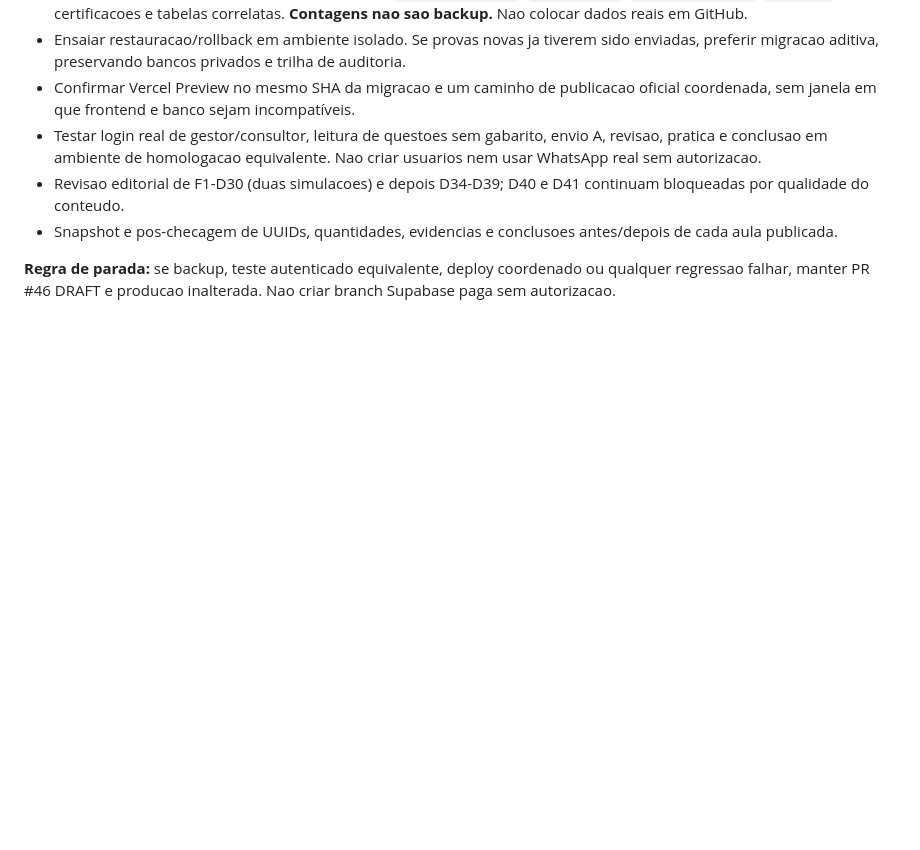
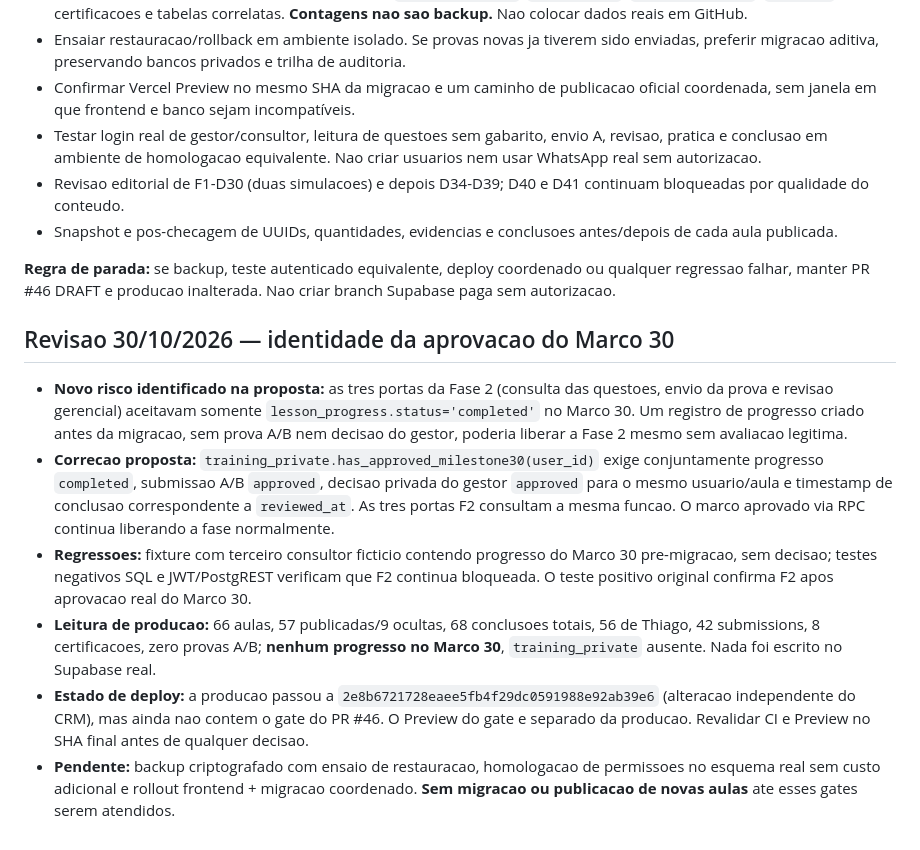
Before and after one commit to casabonitamkt/universidade-grupo-okada, a Markdown page: docs/relatorios/regressao-legado-preflight-2026-10-29.md, the part around the change. GitHub-like rendering; blank space fills up the shorter version.

Commit message:
docs(training): registrar gate de proveniencia Marco 30 e estado oficial 30/10

```diff
--- a/docs/relatorios/regressao-legado-preflight-2026-10-29.md
+++ b/docs/relatorios/regressao-legado-preflight-2026-10-29.md
@@ -33,3 +33,12 @@ Todos os testes devem passar no **SHA final**, incluindo PostgreSQL, PostgREST,
 - Snapshot e pos-checagem de UUIDs, quantidades, evidencias e conclusoes antes/depois de cada aula publicada.
 
 **Regra de parada:** se backup, teste autenticado equivalente, deploy coordenado ou qualquer regressao falhar, manter PR #46 DRAFT e producao inalterada. Nao criar branch Supabase paga sem autorizacao.
+
+## Revisao 30/10/2026 — identidade da aprovacao do Marco 30
+
+- **Novo risco identificado na proposta:** as tres portas da Fase 2 (consulta das questoes, envio da prova e revisao gerencial) aceitavam somente `lesson_progress.status='completed'` no Marco 30. Um registro de progresso criado antes da migracao, sem prova A/B nem decisao do gestor, poderia liberar a Fase 2 mesmo sem avaliacao legitima.
+- **Correcao proposta:** `training_private.has_approved_milestone30(user_id)` exige conjuntamente progresso `completed`, submissao A/B `approved`, decisao privada do gestor `approved` para o mesmo usuario/aula e timestamp de conclusao correspondente a `reviewed_at`. As tres portas F2 consultam a mesma funcao. O marco aprovado via RPC continua liberando a fase normalmente.
+- **Regressoes:** fixture com terceiro consultor ficticio contendo progresso do Marco 30 pre-migracao, sem decisao; testes negativos SQL e JWT/PostgREST verificam que F2 continua bloqueada. O teste positivo original confirma F2 apos aprovacao real do Marco 30.
+- **Leitura de producao:** 66 aulas, 57 publicadas/9 ocultas, 68 conclusoes totais, 56 de Thiago, 42 submissions, 8 certificacoes, zero provas A/B; **nenhum progresso no Marco 30**, `training_private` ausente. Nada foi escrito no Supabase real.
+- **Estado de deploy:** a producao passou a `2e8b6721728eaee5fb4f29dc0591988e92ab39e6` (alteracao independente do CRM), mas ainda nao contem o gate do PR #46. O Preview do gate e separado da producao. Revalidar CI e Preview no SHA final antes de qualquer decisao.
+- **Pendente:** backup criptografado com ensaio de restauracao, homologacao de permissoes no esquema real sem custo adicional e rollout frontend + migracao coordenado. **Sem migracao ou publicacao de novas aulas** ate esses gates serem atendidos.
```
